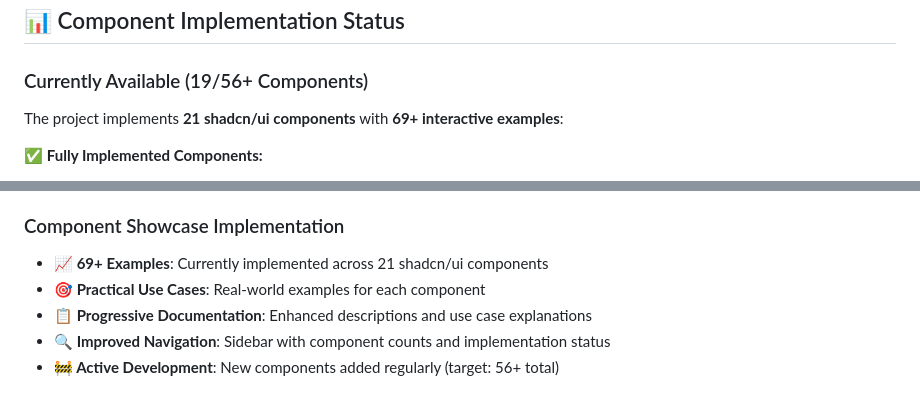
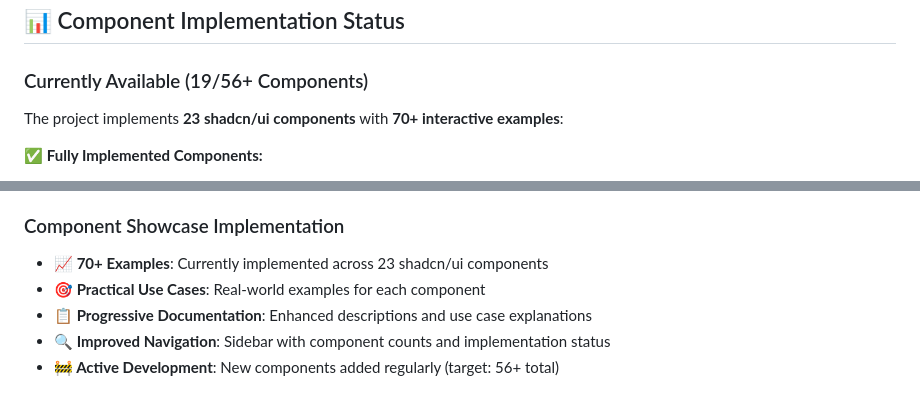
Before and after one commit to edufelsan/AspNetMvcReact, a Markdown page: README.md, 2 parts joined by grey strips. Rendered like a GitHub page.

```diff
--- a/README.md
+++ b/README.md
@@ -598,7 +598,7 @@ dotnet ef database update
 ## 📊 Component Implementation Status
 
 ### Currently Available (19/56+ Components)
-The project implements **21 shadcn/ui components** with **69+ interactive examples**:
+The project implements **23 shadcn/ui components** with **70+ interactive examples**:
 
 ✅ **Fully Implemented Components:**
 - Accordion (3 examples) • Alert (6 examples) • Alert Dialog (3 examples)
@@ -630,7 +630,7 @@ The project implements **21 shadcn/ui components** with **69+ interactive exampl
 - **✅ Complete Coverage**: Every UI element and example properly translated
 
 ### Component Showcase Implementation
-- **📈 69+ Examples**: Currently implemented across 21 shadcn/ui components
+- **📈 70+ Examples**: Currently implemented across 23 shadcn/ui components
 - **🎯 Practical Use Cases**: Real-world examples for each component
 - **📋 Progressive Documentation**: Enhanced descriptions and use case explanations
 - **🔍 Improved Navigation**: Sidebar with component counts and implementation status
```
Also changed, not shown: other parts of README.md (+3 -3 lines).
